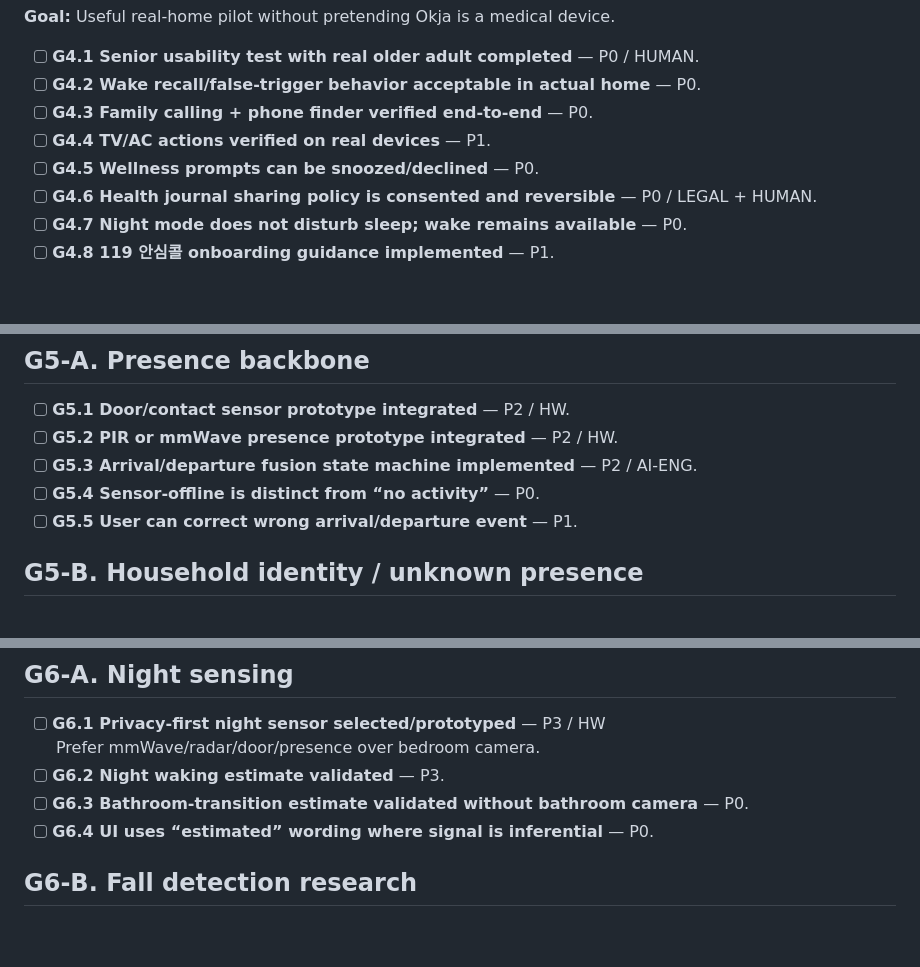
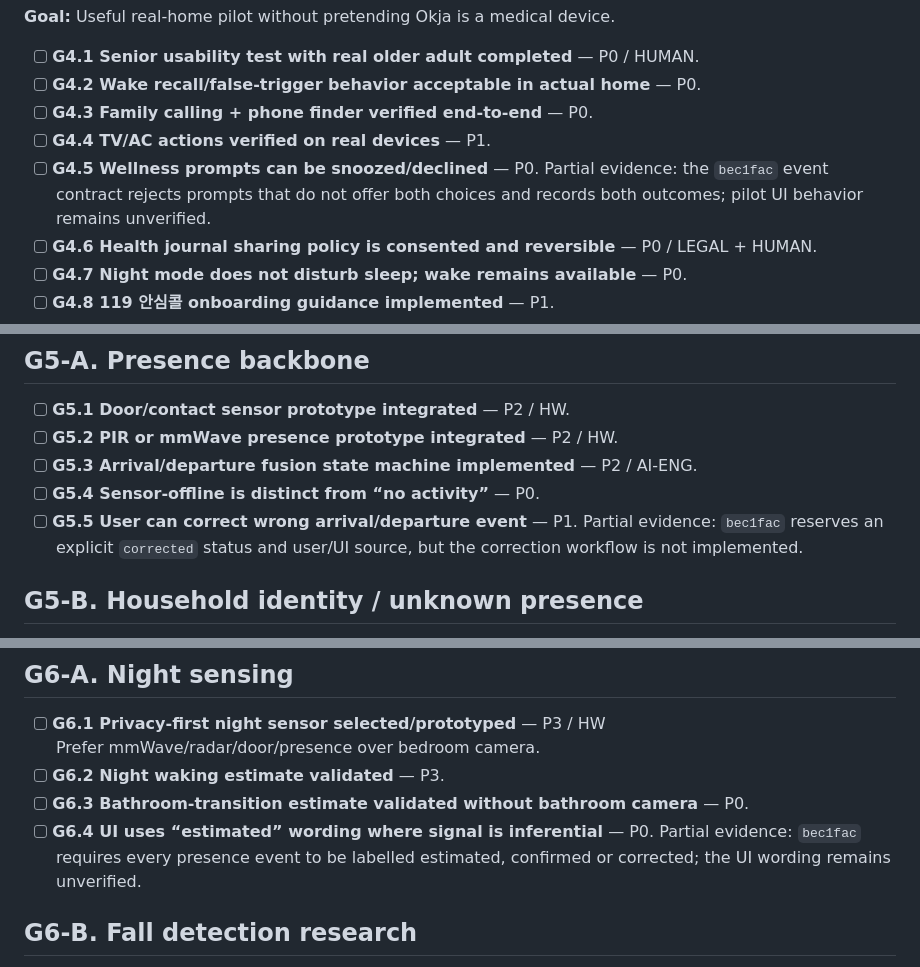
Before and after one commit to hansoullee20/ops-console-demo, a Markdown page: AIHUB_MASTER_EXECUTION_CHECKLIST.md, 3 parts joined by grey strips. Drawn GitHub-style; blank space fills up the shorter version.

```diff
--- a/AIHUB_MASTER_EXECUTION_CHECKLIST.md
+++ b/AIHUB_MASTER_EXECUTION_CHECKLIST.md
@@ -318,6 +322,7 @@ Acceptable evidence:
 - [ ] **G4.3 Family calling + phone finder verified end-to-end** — P0.
 - [ ] **G4.4 TV/AC actions verified on real devices** — P1.
 - [ ] **G4.5 Wellness prompts can be snoozed/declined** — P0.
+  Partial evidence: the `bec1fac` event contract rejects prompts that do not offer both choices and records both outcomes; pilot UI behavior remains unverified.
 - [ ] **G4.6 Health journal sharing policy is consented and reversible** — P0 / LEGAL + HUMAN.
 - [ ] **G4.7 Night mode does not disturb sleep; wake remains available** — P0.
 - [ ] **G4.8 119 안심콜 onboarding guidance implemented** — P1.
@@ -339,6 +344,7 @@ Acceptable evidence:
 - [ ] **G5.3 Arrival/departure fusion state machine implemented** — P2 / AI-ENG.
 - [ ] **G5.4 Sensor-offline is distinct from “no activity”** — P0.
 - [ ] **G5.5 User can correct wrong arrival/departure event** — P1.
+  Partial evidence: `bec1fac` reserves an explicit `corrected` status and user/UI source, but the correction workflow is not implemented.
 
 ## G5-B. Household identity / unknown presence
 
@@ -371,6 +377,7 @@ Acceptable evidence:
 - [ ] **G6.2 Night waking estimate validated** — P3.
 - [ ] **G6.3 Bathroom-transition estimate validated without bathroom camera** — P0.
 - [ ] **G6.4 UI uses “estimated” wording where signal is inferential** — P0.
+  Partial evidence: `bec1fac` requires every presence event to be labelled estimated, confirmed or corrected; the UI wording remains unverified.
 
 ## G6-B. Fall detection research
 
```
Also changed, not shown: other parts of AIHUB_MASTER_EXECUTION_CHECKLIST.md (+6 -2 lines), AIHUB_HANDOFF.md (+7 -6 lines).
